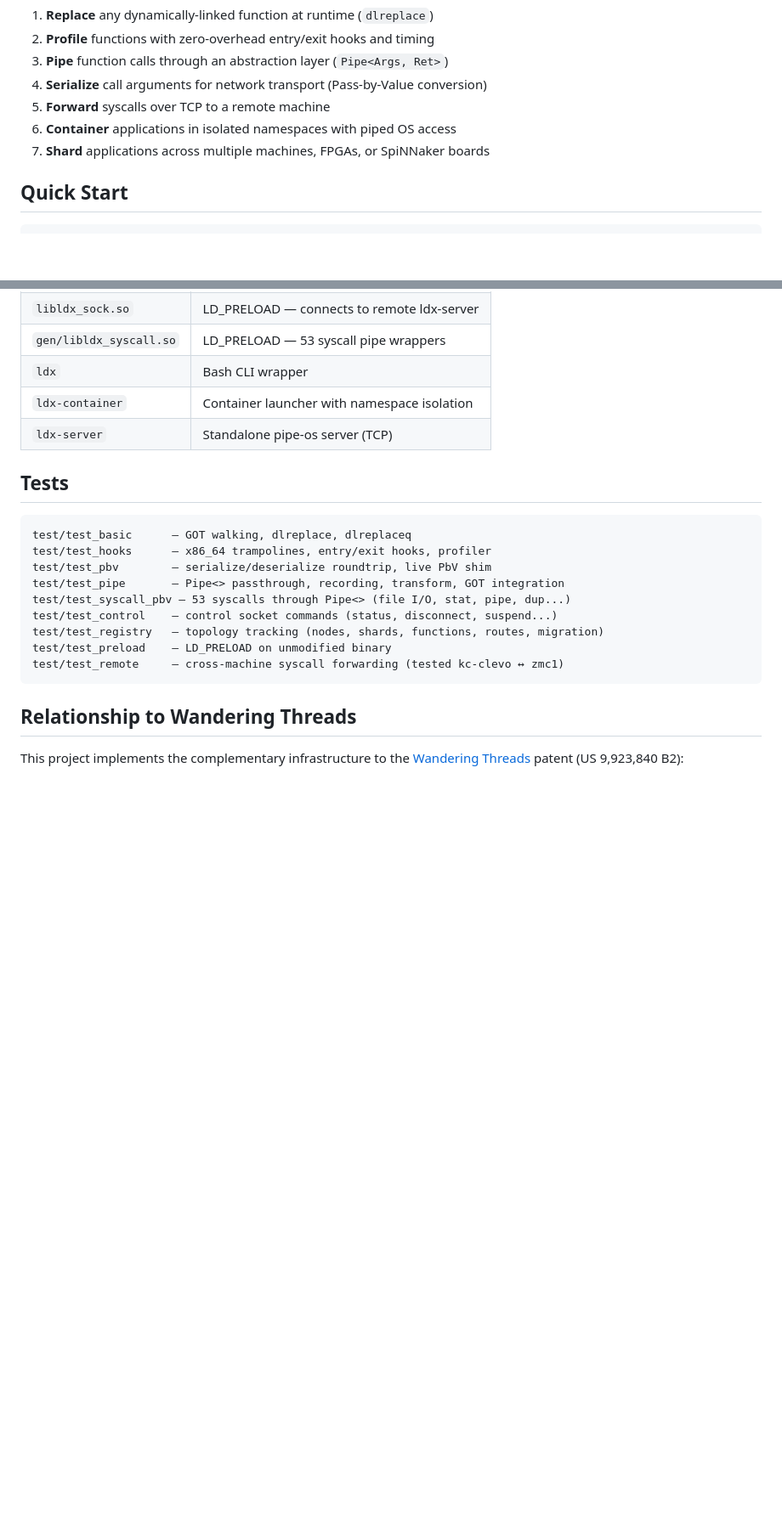
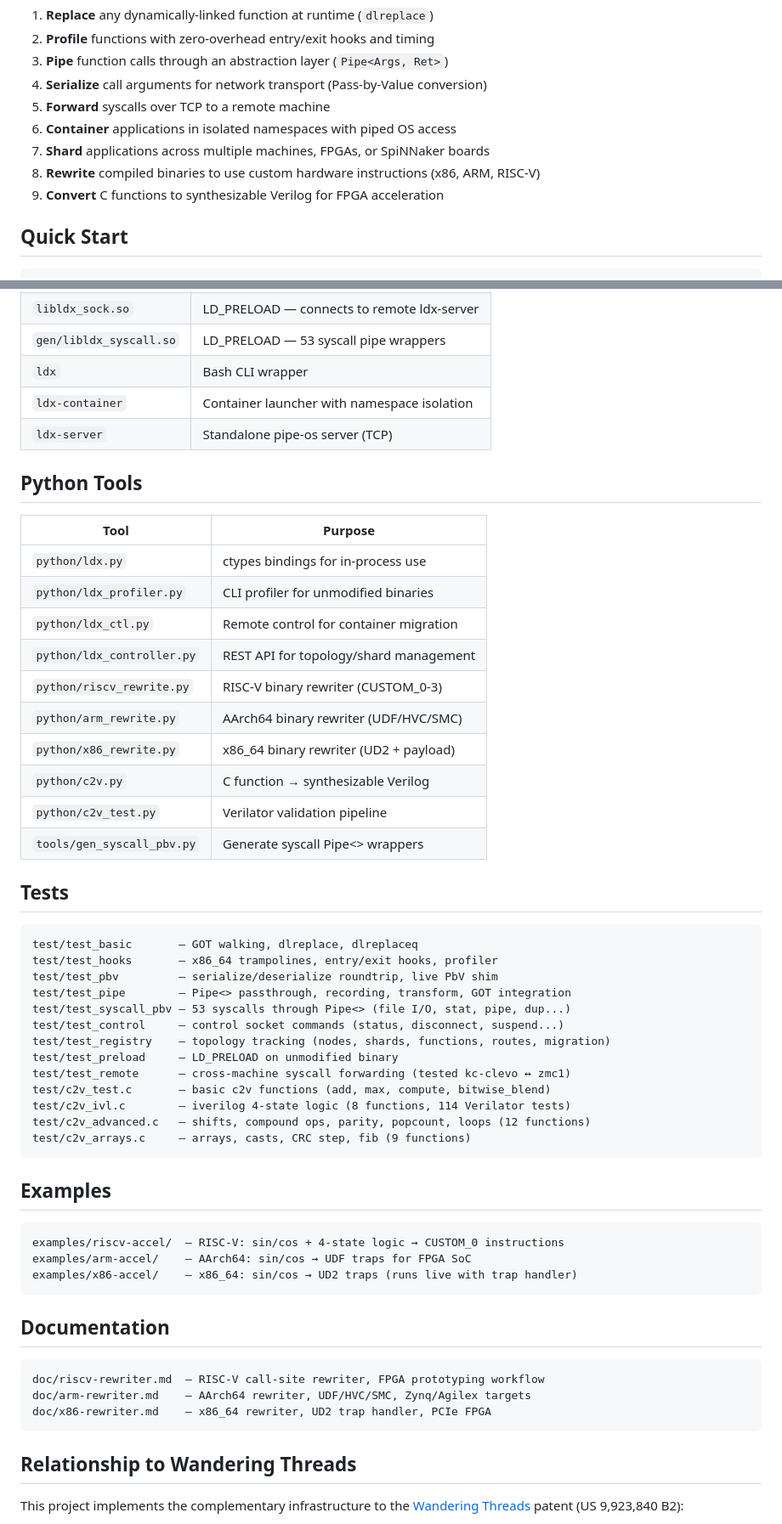
Before and after one commit to kev-cam/ldx, a Markdown page: README.md, 2 parts joined by grey strips. Shown at 85% size. Rendered like a GitHub page; blank space fills up the shorter version.

````diff
--- a/README.md
+++ b/README.md
@@ -13,6 +13,8 @@ ldx intercepts the dynamic linker's symbol resolution (GOT/PLT patching) to:
 5. **Forward** syscalls over TCP to a remote machine
 6. **Container** applications in isolated namespaces with piped OS access
 7. **Shard** applications across multiple machines, FPGAs, or SpiNNaker boards
+8. **Rewrite** compiled binaries to use custom hardware instructions (x86, ARM, RISC-V)
+9. **Convert** C functions to synthesizable Verilog for FPGA acceleration
 
 ## Quick Start
 
@@ -218,18 +272,53 @@ Each syscall gets:
 | `ldx-container` | Container launcher with namespace isolation |
 | `ldx-server` | Standalone pipe-os server (TCP) |
 
+## Python Tools
+
+| Tool | Purpose |
+|------|---------|
+| `python/ldx.py` | ctypes bindings for in-process use |
+| `python/ldx_profiler.py` | CLI profiler for unmodified binaries |
+| `python/ldx_ctl.py` | Remote control for container migration |
+| `python/ldx_controller.py` | REST API for topology/shard management |
+| `python/riscv_rewrite.py` | RISC-V binary rewriter (CUSTOM_0-3) |
+| `python/arm_rewrite.py` | AArch64 binary rewriter (UDF/HVC/SMC) |
+| `python/x86_rewrite.py` | x86_64 binary rewriter (UD2 + payload) |
+| `python/c2v.py` | C function → synthesizable Verilog |
+| `python/c2v_test.py` | Verilator validation pipeline |
+| `tools/gen_syscall_pbv.py` | Generate syscall Pipe<> wrappers |
+
 ## Tests
 
 ```
-test/test_basic      — GOT walking, dlreplace, dlreplaceq
-test/test_hooks      — x86_64 trampolines, entry/exit hooks, profiler
-test/test_pbv        — serialize/deserialize roundtrip, live PbV shim
-test/test_pipe       — Pipe<> passthrough, recording, transform, GOT integration
+test/test_basic       — GOT walking, dlreplace, dlreplaceq
+test/test_hooks       — x86_64 trampolines, entry/exit hooks, profiler
+test/test_pbv         — serialize/deserialize roundtrip, live PbV shim
+test/test_pipe        — Pipe<> passthrough, recording, transform, GOT integration
 test/test_syscall_pbv — 53 syscalls through Pipe<> (file I/O, stat, pipe, dup...)
-test/test_control    — control socket commands (status, disconnect, suspend...)
-test/test_registry   — topology tracking (nodes, shards, functions, routes, migration)
-test/test_preload    — LD_PRELOAD on unmodified binary
-test/test_remote     — cross-machine syscall forwarding (tested kc-clevo ↔ zmc1)
+test/test_control     — control socket commands (status, disconnect, suspend...)
+test/test_registry    — topology tracking (nodes, shards, functions, routes, migration)
+test/test_preload     — LD_PRELOAD on unmodified binary
+test/test_remote      — cross-machine syscall forwarding (tested kc-clevo ↔ zmc1)
+test/c2v_test.c       — basic c2v functions (add, max, compute, bitwise_blend)
+test/c2v_ivl.c        — iverilog 4-state logic (8 functions, 114 Verilator tests)
+test/c2v_advanced.c   — shifts, compound ops, parity, popcount, loops (12 functions)
+test/c2v_arrays.c     — arrays, casts, CRC step, fib (9 functions)
+```
+
+## Examples
+
+```
+examples/riscv-accel/  — RISC-V: sin/cos + 4-state logic → CUSTOM_0 instructions
+examples/arm-accel/    — AArch64: sin/cos → UDF traps for FPGA SoC
+examples/x86-accel/    — x86_64: sin/cos → UD2 traps (runs live with trap handler)
+```
+
+## Documentation
+
+```
+doc/riscv-rewriter.md  — RISC-V call-site rewriter, FPGA prototyping workflow
+doc/arm-rewriter.md    — AArch64 rewriter, UDF/HVC/SMC, Zynq/Agilex targets
+doc/x86-rewriter.md    — x86_64 rewriter, UD2 trap handler, PCIe FPGA
 ```
 
 ## Relationship to Wandering Threads
````
Also changed, not shown: other parts of README.md (+52 -0 lines).
